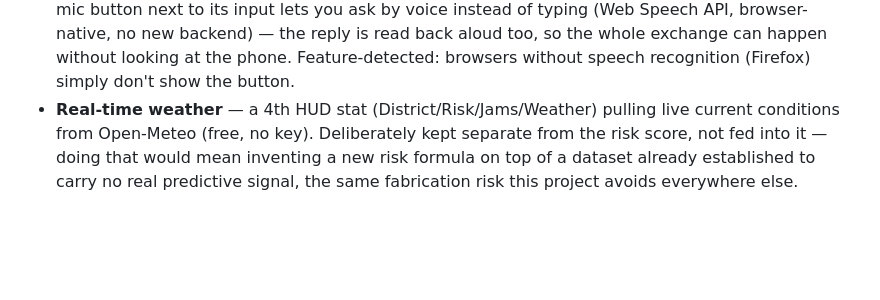
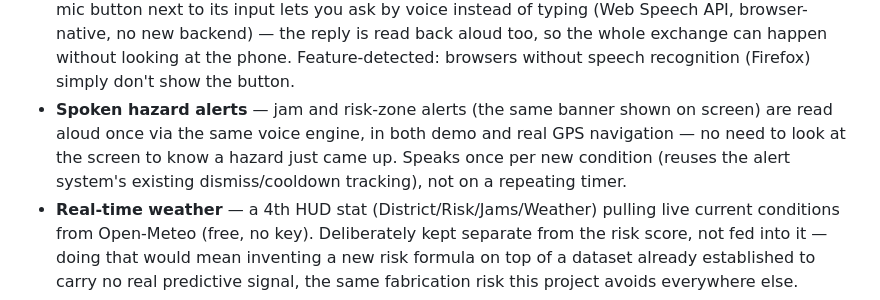
Before and after one commit to HONGYANG-j/pahang-risk-nav, a Markdown page: README.md, the part around the change. Drawn GitHub-style; blank space fills up the shorter version.

Commit message:
Document spoken hazard alerts in README
Co-Authored-By: Claude Sonnet 5 <noreply@anthropic.com>

```diff
--- a/README.md
+++ b/README.md
@@ -31,6 +31,11 @@ is more than a consumer nav app:
   new backend) — the reply is read back aloud too, so the whole exchange can
   happen without looking at the phone. Feature-detected: browsers without
   speech recognition (Firefox) simply don't show the button.
+- **Spoken hazard alerts** — jam and risk-zone alerts (the same banner shown
+  on screen) are read aloud once via the same voice engine, in both demo and
+  real GPS navigation — no need to look at the screen to know a hazard just
+  came up. Speaks once per new condition (reuses the alert system's existing
+  dismiss/cooldown tracking), not on a repeating timer.
 - **Real-time weather** — a 4th HUD stat (District/Risk/Jams/Weather) pulling
   live current conditions from Open-Meteo (free, no key). Deliberately kept
   separate from the risk score, not fed into it — doing that would mean
```
